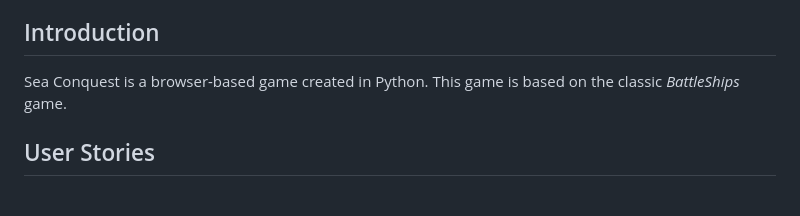
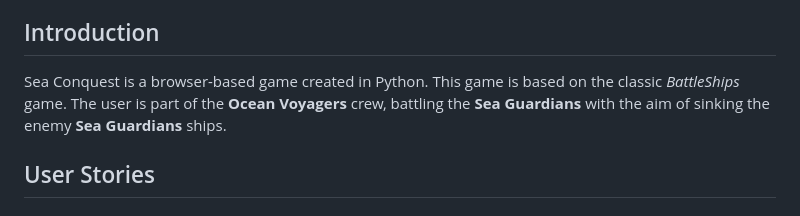
Before and after one commit to mariam138/sea-conquest, a Markdown page: README.md, the part around the change printed below. Rendered like a GitHub page.

```diff
--- a/README.md
+++ b/README.md
@@ -2,6 +7,6 @@
 ## Introduction
 
-Sea Conquest is a browser-based game created in Python. This game is based on the classic *BattleShips* game.
+Sea Conquest is a browser-based game created in Python. This game is based on the classic *BattleShips* game. The user is part of the **Ocean Voyagers** crew, battling the **Sea Guardians** with the aim of sinking the enemy **Sea Guardians** ships.
 
 ## User Stories
 
```
Also changed, not shown: other parts of README.md (+5 -0 lines).
